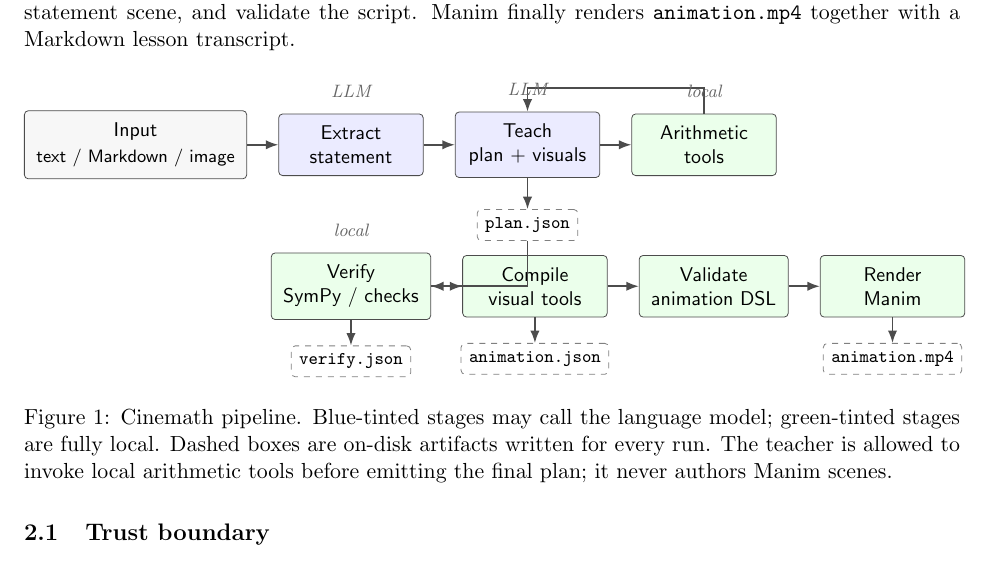
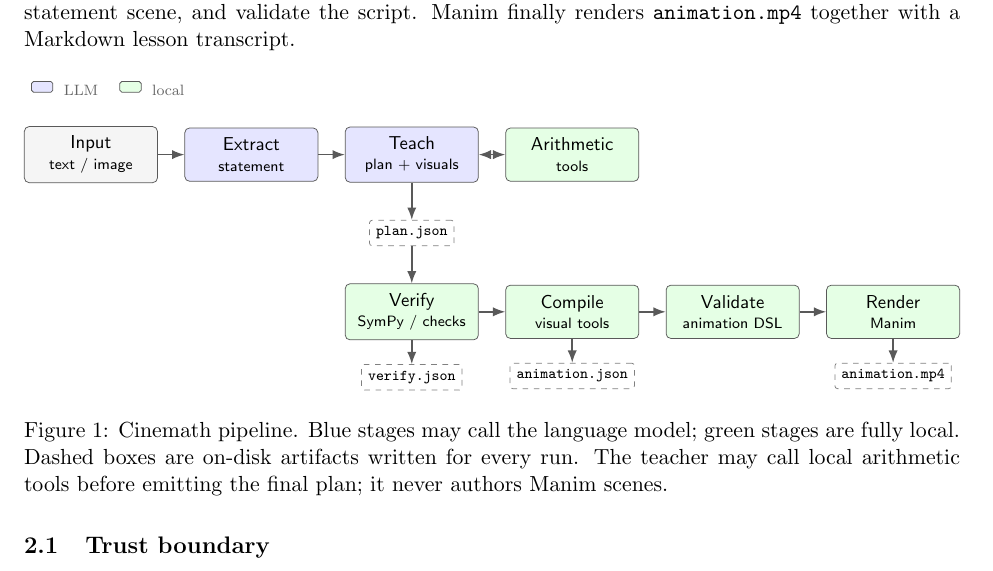
Before and after one commit to mauted/cinemath, a LaTeX paper (docs/cinemath_showcase_report.tex): part of page 2 of 5, cut so that both start at the same text. Compiled offline with pdfLaTeX.

Commit message:
Clean up the architecture pipeline diagram layout.
Use a linear two-row flow with a legend instead of overlapping stage labels.

Co-authored-by: Cursor <cursoragent@cursor.com>

```diff
--- a/docs/cinemath_showcase_report.tex
+++ b/docs/cinemath_showcase_report.tex
@@ -94,72 +94,82 @@ together with a Markdown lesson transcript.
 
 \begin{figure}[H]
 \centering
+\resizebox{\textwidth}{!}{%
 \begin{tikzpicture}[
   font=\sffamily\small,
-  box/.style={
-    draw=black!70,
-    rounded corners=2pt,
+  >=Latex,
+  node distance=0.55cm and 0.5cm,
+  stage/.style={
+    draw=black!65,
+    rounded corners=2.5pt,
     align=center,
-    inner sep=6pt,
-    minimum height=1.05cm,
-    minimum width=2.55cm,
-    fill=black!3
+    inner xsep=6pt,
+    inner ysep=5pt,
+    minimum height=1.0cm,
+    minimum width=2.5cm,
+    fill=black!4
   },
-  llm/.style={box, fill=blue!8},
-  local/.style={box, fill=green!8},
-  artifact/.style={
+  llm/.style={stage, fill=blue!10},
+  local/.style={stage, fill=green!10},
+  file/.style={
     draw=black!50,
     dashed,
-    rounded corners=2pt,
+    rounded corners=1.5pt,
     align=center,
-    inner sep=4pt,
-    font=\ttfamily\footnotesize,
+    inner sep=3.5pt,
+    font=\ttfamily\scriptsize,
     fill=white
   },
-  arr/.style={-{Latex[length=2.2mm]}, thick, black!70},
-  note/.style={font=\footnotesize\itshape, text=black!60}
+  arr/.style={->, thick, black!65}
 ]
-  % Row 1: ingest
-  \node[box] (in) {Input\\[.1em]{\footnotesize text / Markdown / image}};
-  \node[llm, right=0.55cm of in] (extract) {Extract\\statement};
-  \node[llm, right=0.55cm of extract] (teach) {Teach\\plan + visuals};
-  \node[local, right=0.55cm of teach] (arith) {Arithmetic\\tools};
-
-  % Artifacts under teach
-  \node[artifact, below=0.55cm of teach] (plan) {plan.json};
-
-  % Row 2
-  \node[local, below=1.35cm of extract] (verify) {Verify\\SymPy / checks};
-  \node[local, right=0.55cm of verify] (compile) {Compile\\visual tools};
-  \node[local, right=0.55cm of compile] (validate) {Validate\\animation DSL};
-  \node[local, right=0.55cm of validate] (render) {Render\\Manim};
-
-  \node[artifact, below=0.45cm of verify] (ver) {verify.json};
-  \node[artifact, below=0.45cm of compile] (anim) {animation.json};
-  \node[artifact, below=0.45cm of render] (mp4) {animation.mp4};
+  % Top row
+  \node[stage] (in) {Input\\[-0.1em]{\scriptsize text / image}};
+  \node[llm, right=of in] (extract) {Extract\\[-0.1em]{\scriptsize statement}};
+  \node[llm, right=of extract] (teach) {Teach\\[-0.1em]{\scriptsize plan + visuals}};
+  \node[local, right=of teach] (arith) {Arithmetic\\[-0.1em]{\scriptsize tools}};
 
   \draw[arr] (in) -- (extract);
   \draw[arr] (extract) -- (teach);
-  \draw[arr] (teach) -- (arith);
-  \draw[arr] (arith.north) |- ++(0,0.45) -| (teach.north);
+  \draw[arr,<->] (teach) -- (arith);
+
+  % Bridge artifact under teach
+  \node[file, below=0.7cm of teach] (plan) {plan.json};
   \draw[arr] (teach) -- (plan);
-  \draw[arr] (plan) |- (verify);
+
+  % Bottom row, anchored so verify sits under plan
+  \node[local, below=0.7cm of plan] (verify) {Verify\\[-0.1em]{\scriptsize SymPy / checks}};
+  \node[local, right=of verify] (compile) {Compile\\[-0.1em]{\scriptsize visual tools}};
+  \node[local, right=of compile] (validate) {Validate\\[-0.1em]{\scriptsize animation DSL}};
+  \node[local, right=of validate] (render) {Render\\[-0.1em]{\scriptsize Manim}};
+
+  \draw[arr] (plan) -- (verify);
   \draw[arr] (verify) -- (compile);
   \draw[arr] (compile) -- (validate);
   \draw[arr] (validate) -- (render);
+
+  % Output artifacts
+  \node[file, below=0.45cm of verify] (ver) {verify.json};
+  \node[file, below=0.45cm of compile] (anim) {animation.json};
+  \node[file, below=0.45cm of render] (mp4) {animation.mp4};
   \draw[arr] (verify) -- (ver);
   \draw[arr] (compile) -- (anim);
   \draw[arr] (render) -- (mp4);
 
-  \node[note, above=0.15cm of extract] {LLM};
-  \node[note, above=0.15cm of teach] {LLM};
-  \node[note, above=0.15cm of arith] {local};
-  \node[note, above=0.15cm of verify] {local};
-\end{tikzpicture}
-\caption{Cinemath pipeline. Blue-tinted stages may call the language model;
-green-tinted stages are fully local. Dashed boxes are on-disk artifacts written
-for every run. The teacher is allowed to invoke local arithmetic tools before
-emitting the final plan; it never authors Manim scenes.}
+  % Legend
+  \node[anchor=south west, font=\scriptsize, text=black!60]
+    at ([yshift=0.45cm]in.north west) {%
+    {\tikz[baseline=-0.45ex]\fill[blue!10,draw=black!65,rounded corners=1pt]
+      (0,0) rectangle (0.4,0.2);}~~LLM
+    \quad
+    {\tikz[baseline=-0.45ex]\fill[green!10,draw=black!65,rounded corners=1pt]
+      (0,0) rectangle (0.4,0.2);}~~local
+  };
+\end{tikzpicture}%
+}
+\caption{Cinemath pipeline. Blue stages may call the language model; green stages
+are fully local. Dashed boxes are on-disk artifacts written for every run.
+The teacher may call local arithmetic tools before emitting the final plan;
+it never authors Manim scenes.}
 \label{fig:pipeline}
 \end{figure}
 
```
Also changed, not shown: docs/cinemath_showcase_report.pdf.
